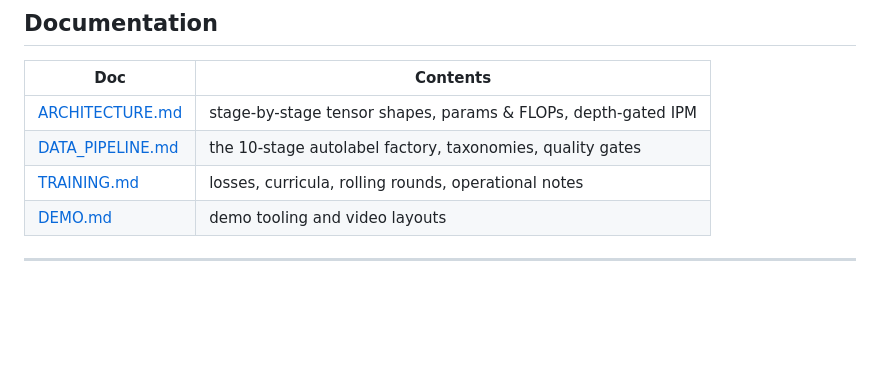
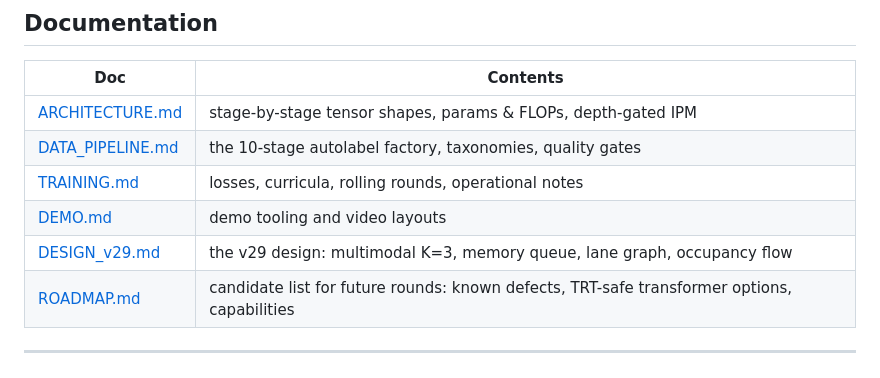
Before and after one commit to tier4/METEOR, a Markdown page: README.md, the part around the change. Drawn GitHub-style; blank space fills up the shorter version.

```diff
--- a/README.md
+++ b/README.md
@@ -264,6 +264,8 @@ without Human Labels or Human-Written Code"** — Dan Umeda.
 | [DATA_PIPELINE.md](docs/DATA_PIPELINE.md) | the 10-stage autolabel factory, taxonomies, quality gates |
 | [TRAINING.md](docs/TRAINING.md) | losses, curricula, rolling rounds, operational notes |
 | [DEMO.md](docs/DEMO.md) | demo tooling and video layouts |
+| [DESIGN_v29.md](docs/DESIGN_v29.md) | the v29 design: multimodal K=3, memory queue, lane graph, occupancy flow |
+| [ROADMAP.md](docs/ROADMAP.md) | candidate list for future rounds: known defects, TRT-safe transformer options, capabilities |
 
 ---
 
```
Also changed, not shown: docs/ROADMAP.md (added, +123 -0 lines).
